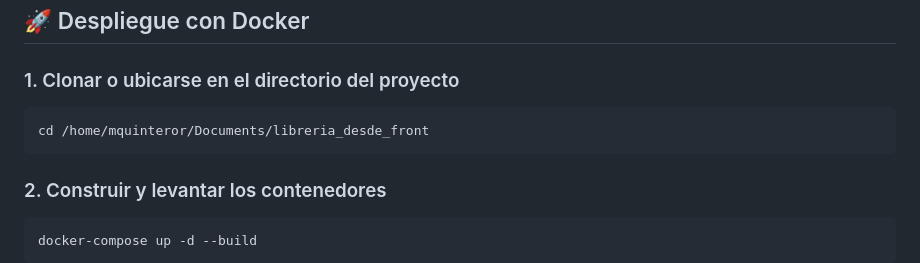
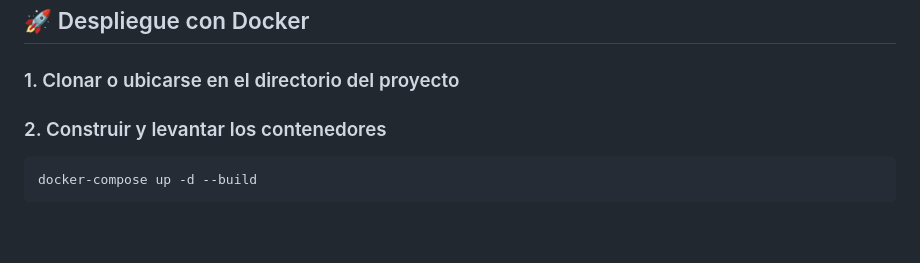
Before and after one commit to mquinteror1000/libreria_con_php_01, a Markdown page: README.md, the part around the change. Drawn GitHub-style; blank space fills up the shorter version.

Commit message:
modificado el readme

````diff
--- a/README.md
+++ b/README.md
@@ -11,9 +11,6 @@ Aplicación web completa con frontend en React + TypeScript, backend en PHP, bas
 
 ### 1. Clonar o ubicarse en el directorio del proyecto
 
-```bash
-cd /home/mquinteror/Documents/libreria_desde_front
-```
 
 ### 2. Construir y levantar los contenedores
 
````
